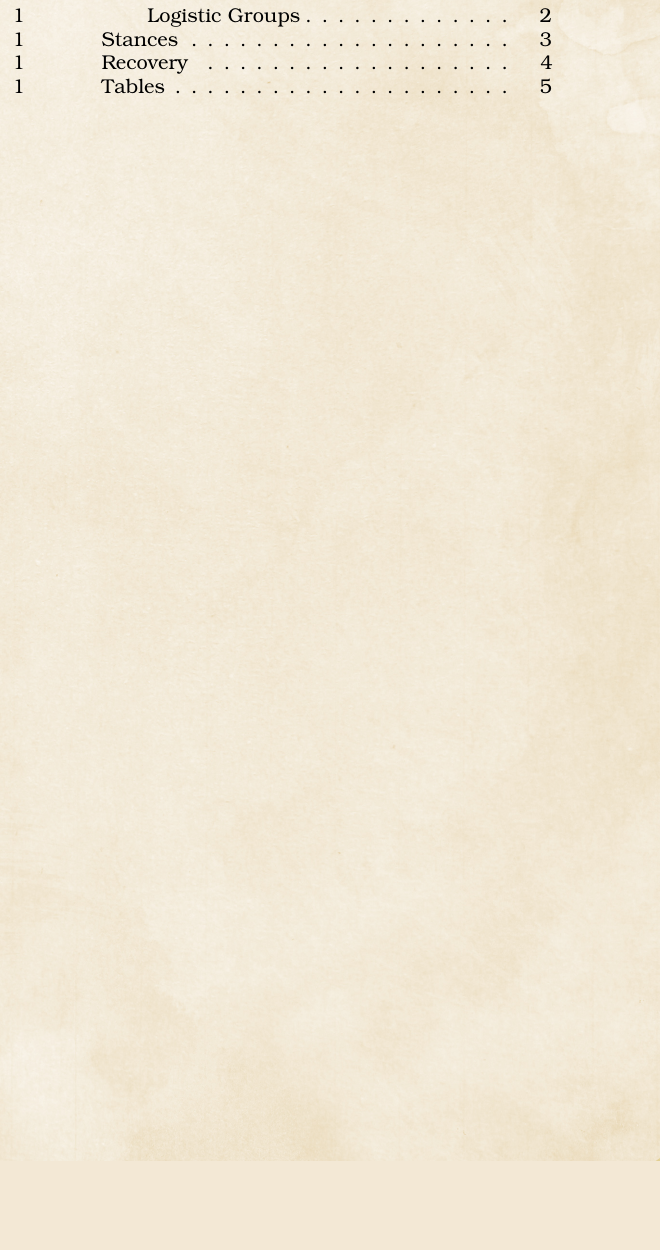
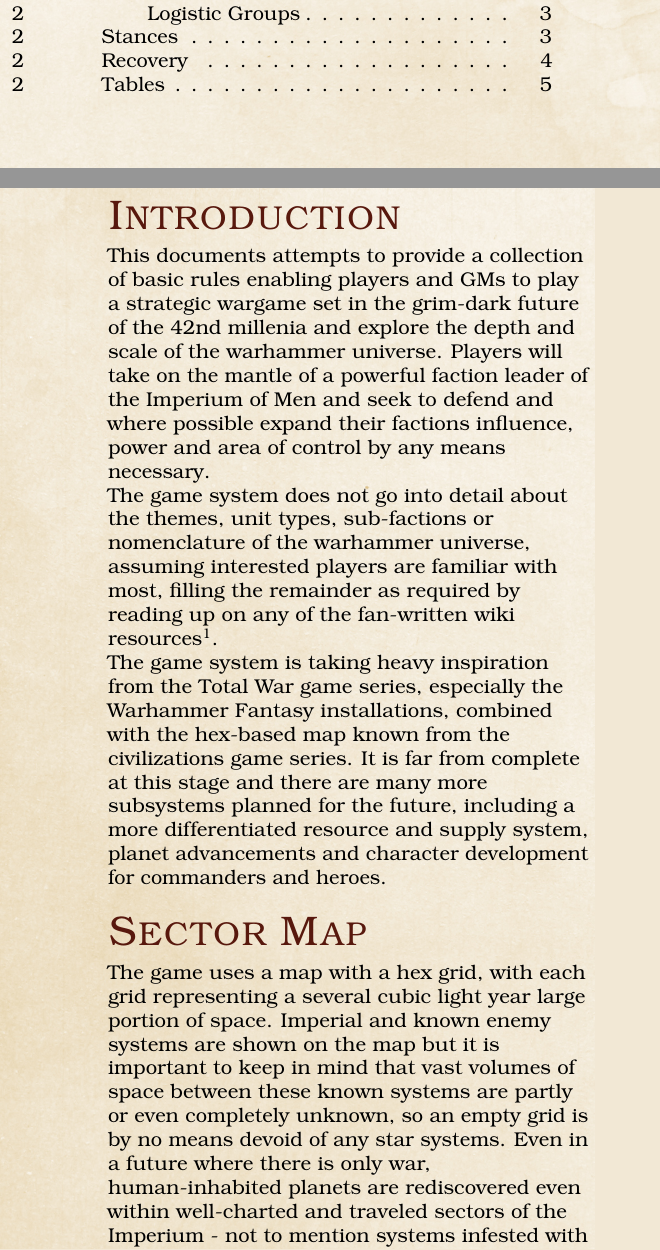
Before and after one commit to meins111/M42Strategy, a LaTeX book (v1/M42_Strategy.tex, which reads v1/gameplay.tex): part of one column of page 2 of 8 before the commit and two parts of the columns of pages 2 and 3 of 8 after it, the two joined at a grey line, cut so that both start at the same text, the shorter picture padded with empty space. Compiled offline with pdfLaTeX.

Commit message:
Add an introduction and strategic map section.

```diff
--- a/v1/M42_Strategy.tex
+++ b/v1/M42_Strategy.tex
@@ -22,6 +22,7 @@
 \usepackage{longtable}
 \usepackage{makecell}
 \usepackage{booktabs}
+\usepackage{url}
 
 \captionsetup[table]{font={sf,sc,bf,},skip=1pt,margin=.25\textwidth}
 
--- a/v1/gameplay.tex
+++ b/v1/gameplay.tex
@@ -1,4 +1,14 @@
 %!TEX root = ./M42_Strategy.tex
+
+\section{Introduction}
+This documents attempts to provide a collection of basic rules enabling players and GMs to play a strategic wargame set in the grim-dark future of the 42nd millenia and explore the depth and scale of the warhammer universe. Players will take on the mantle of a powerful faction leader of the Imperium of Men and seek to defend and where possible expand their factions influence, power and area of control by any means necessary.\\
+The game system does not go into detail about the themes, unit types, sub-factions or nomenclature of the warhammer universe, assuming interested players are familiar with most, filling the remainder as required by reading up on any of the fan-written wiki resources\footnote{e.g. \url{https://warhammer40k.fandom.com/wiki/Warhammer_40k_Wiki}}.\\
+The game system is taking heavy inspiration from the Total War game series, especially the Warhammer Fantasy installations, combined with the hex-based map known from the civilizations game series. It is far from complete at this stage and there are many more subsystems planned for the future, including a more differentiated resource and supply system, planet advancements and character development for commanders and heroes.
+
+\section{Sector Map}
+The game uses a map with a hex grid, with each grid representing a several cubic light year large portion of space.
+Imperial and known enemy systems are shown on the map but it is important to keep in mind that vast volumes of space between these known systems are partly or even completely unknown, so an empty grid is by no means devoid of any star systems. Even in a future where there is only war, human-inhabited planets are rediscovered even within well-charted and traveled sectors of the Imperium - not to mention systems infested with terrifying Xenos.\\
+In addition to the known systems, the positions of each players commanders are denoted as well as known (or suspected) positions of large enemy battle groups.
 
 \section{Events}
 Events are the prime tool for the GM to present the players with a dynamic, ever-changing galaxy. Events have a couple of properties which are explained in the following subsections.
```
Also changed, not shown: v1/M42_Strategy.pdf.
